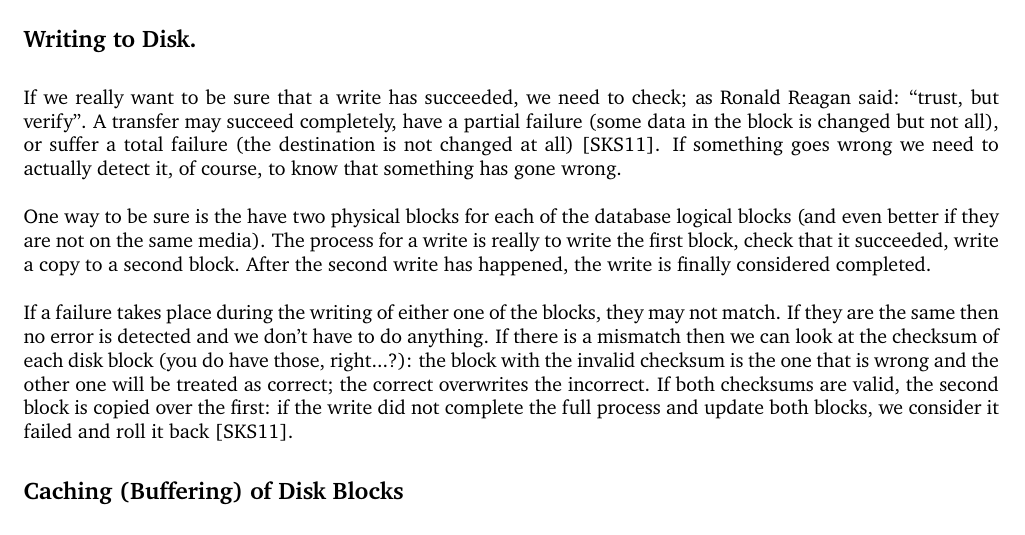
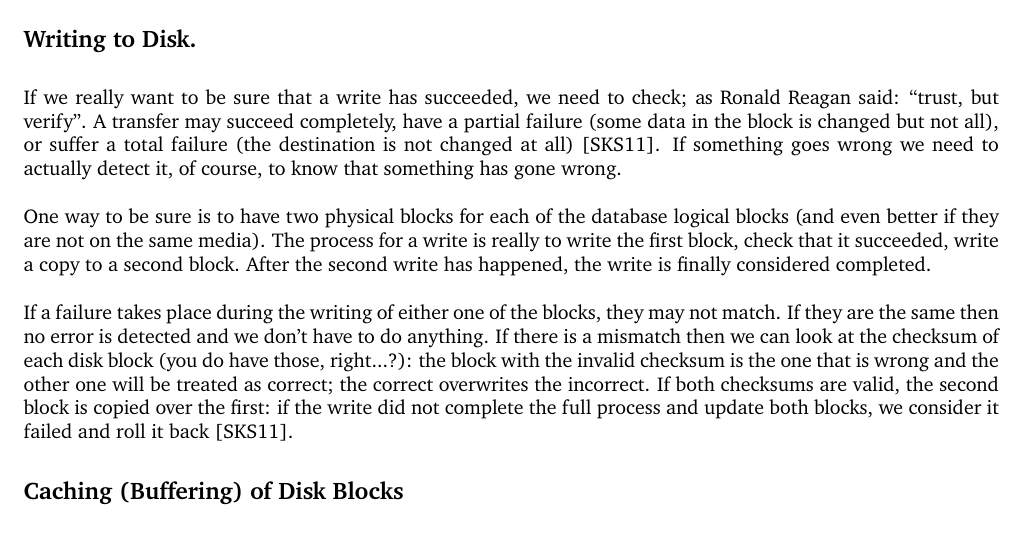
Before and after one commit to jzarnett/ece356, a LaTeX document (lectures/L29.tex): part of page 2 of 6, cut so that both start at the same text. Compiled offline with pdfLaTeX.

Commit message:
L29: Fix typo "the" -> "to"

```diff
--- a/lectures/L29.tex
+++ b/lectures/L29.tex
@@ -35,7 +35,7 @@ It is also noted in~\cite{fds} that we should remember that recovery can fail to
 
 If we really want to be sure that a write has succeeded, we need to check; as Ronald Reagan said: ``trust, but verify''. A transfer may succeed completely, have a partial failure (some data in the block is changed but not all), or suffer a total failure (the destination is not changed at all)~\cite{dsc}. If something goes wrong we need to actually detect it, of course, to know that something has gone wrong.
 
-One way to be sure is the have two physical blocks for each of the database logical blocks (and even better if they are not on the same media). The process for a write is really to write the first block, check that it succeeded, write a copy to a second block. After the second write has happened, the write is finally considered completed.
+One way to be sure is to have two physical blocks for each of the database logical blocks (and even better if they are not on the same media). The process for a write is really to write the first block, check that it succeeded, write a copy to a second block. After the second write has happened, the write is finally considered completed.
 
 If a failure takes place during the writing of either one of the blocks, they may not match. If they are the same then no error is detected and we don't have to do anything. If there is a mismatch then we can look at the checksum of each disk block (you do have those, right...?): the block with the invalid checksum is the one that is wrong and the other one will be treated as correct; the correct overwrites the incorrect. If both checksums are valid, the second block is copied over the first: if the write did not complete the full process and update both blocks, we consider it failed and roll it back~\cite{dsc}.
 
```
